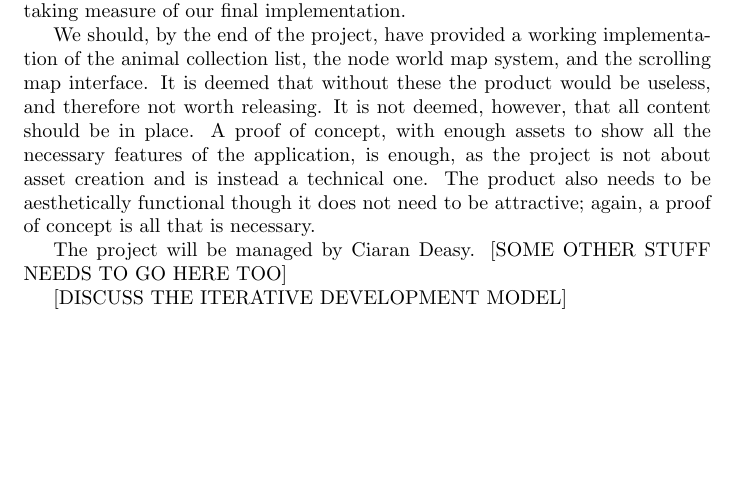
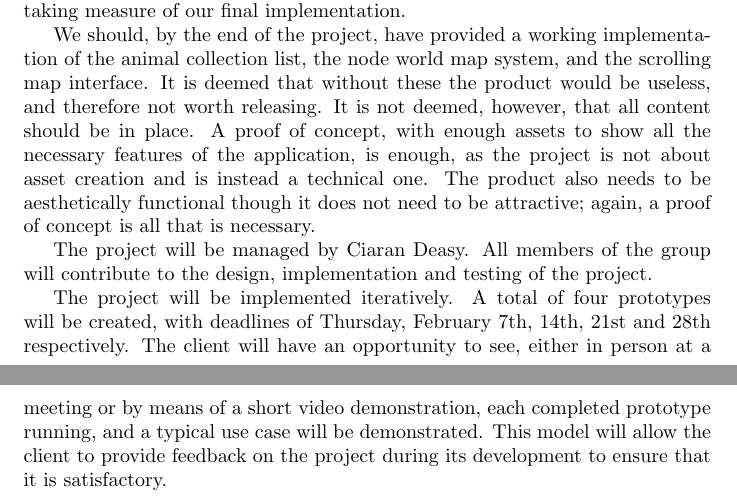
Before and after one commit to CiaranDeasy/race_the_wilds, a LaTeX document (sa614/project proposal/specification.tex): part of page 6 of 6 before the commit and two parts of pages 6 and 7 of 7 after it, the two joined at a grey line, cut so that both start at the same text, the shorter picture padded with empty space. Compiled offline with pdfLaTeX.

Commit message:
Added final paragraphs about team layout and prototype schedule

```diff
--- a/sa614/project proposal/specification.tex
+++ b/sa614/project proposal/specification.tex
@@ -86,11 +86,9 @@ The application should not be allowed to stall for a length of time that would c
 
 We should, by the end of the project, have provided a working implementation of the animal collection list, the node world map system, and the scrolling map interface. It is deemed that without these the product would be useless, and therefore not worth releasing. It is not deemed, however, that all content should be in place. A proof of concept, with enough assets to show all the necessary features of the application, is enough, as the project is not about asset creation and is instead a technical one. The product also needs to be aesthetically functional though it does not need to be attractive; again, a proof of concept is all that is necessary.
 
-The project will be managed by Ciaran Deasy. [SOME OTHER STUFF NEEDS TO GO HERE TOO]
+The project will be managed by Ciaran Deasy. All members of the group will contribute to the design, implementation and testing of the project.
 
-[DISCUSS THE ITERATIVE DEVELOPMENT MODEL]
-
-
+The project will be implemented iteratively. A total of four prototypes will be created, with deadlines of Thursday, February 7th, 14th, 21st and 28th respectively. The client will have an opportunity to see, either in person at a meeting or by means of a short video demonstration, each completed prototype running, and a typical use case will be demonstrated. This model will allow the client to provide feedback on the project during its development to ensure that it is satisfactory.
 
 
 
```
